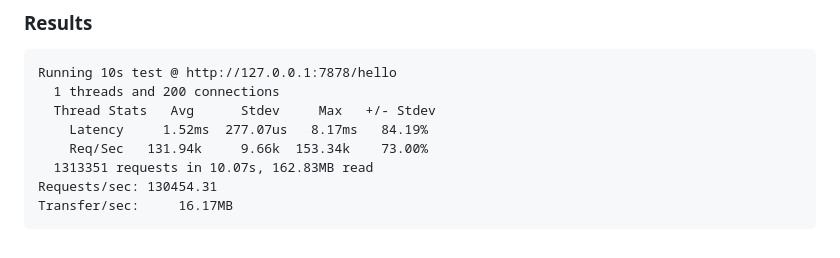
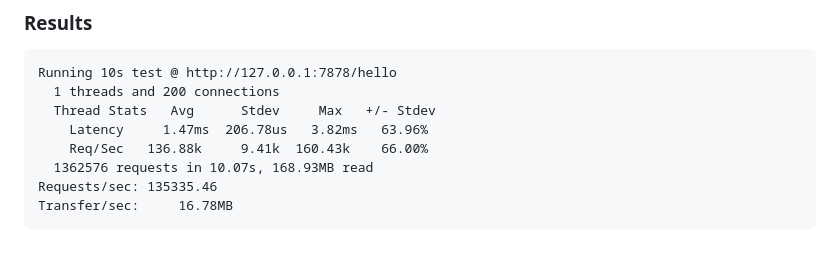
Before and after one commit to github/codespaces-blank, a Markdown page: README.md, the part around the change. Rendered like a GitHub page.

````diff
--- a/README.md
+++ b/README.md
@@ -210,9 +210,9 @@ RAM: 31686MiB
 Running 10s test @ http://127.0.0.1:7878/hello
   1 threads and 200 connections
   Thread Stats   Avg      Stdev     Max   +/- Stdev
-    Latency     1.52ms  277.07us   8.17ms   84.19%
-    Req/Sec   131.94k     9.66k  153.34k    73.00%
-  1313351 requests in 10.07s, 162.83MB read
-Requests/sec: 130454.31
-Transfer/sec:     16.17MB
+    Latency     1.47ms  206.78us   3.82ms   63.96%
+    Req/Sec   136.88k     9.41k  160.43k    66.00%
+  1362576 requests in 10.07s, 168.93MB read
+Requests/sec: 135335.46
+Transfer/sec:     16.78MB
 ```
````
